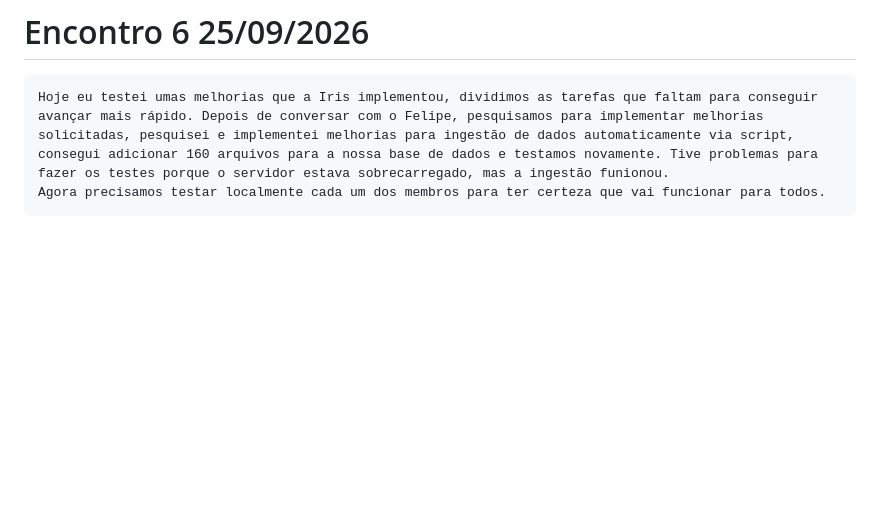
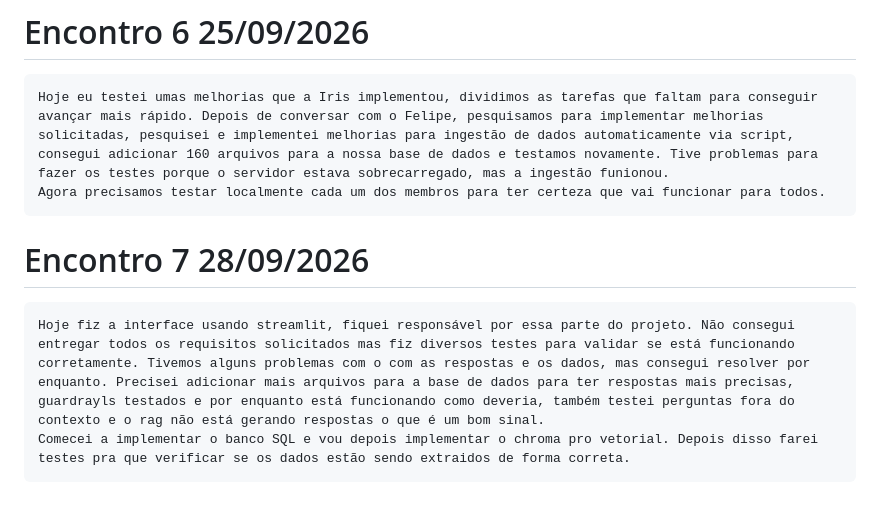
Before and after one commit to Irene-costa/IA-RAG-Intelig-ncia-Sobre-Pesquisa-Acad-mica, a Markdown page: Acompanhamento/ACOMPANHAMENTO_MARCOS_FELIX_DA_SILVA.md, the part around the change. GitHub-like rendering; blank space fills up the shorter version.

Commit message:
Acompanhamento: 2026-09-28

```diff
--- a/Acompanhamento/ACOMPANHAMENTO_MARCOS_FELIX_DA_SILVA.md
+++ b/Acompanhamento/ACOMPANHAMENTO_MARCOS_FELIX_DA_SILVA.md
@@ -28,3 +28,7 @@
 # Encontro 6 25/09/2026
     Hoje eu testei umas melhorias que a Iris implementou, dividimos as tarefas que faltam para conseguir avançar mais rápido. Depois de conversar com o Felipe, pesquisamos para implementar melhorias solicitadas, pesquisei e implementei melhorias para ingestão de dados automaticamente via script, consegui adicionar 160 arquivos para a nossa base de dados e testamos novamente. Tive problemas para fazer os testes porque o servidor estava sobrecarregado, mas a ingestão funionou.
     Agora precisamos testar localmente cada um dos membros para ter certeza que vai funcionar para todos.
+
+# Encontro 7 28/09/2026
+    Hoje fiz a interface usando streamlit, fiquei responsável por essa parte do projeto. Não consegui entregar todos os requisitos solicitados mas fiz diversos testes para validar se está funcionando corretamente. Tivemos alguns problemas com o com as respostas e os dados, mas consegui resolver por enquanto. Precisei adicionar mais arquivos para a base de dados para ter respostas mais precisas, guardrayls testados e por enquanto está funcionando como deveria, também testei perguntas fora do contexto e o rag não está gerando respostas o que é um bom sinal.
+    Comecei a implementar o banco SQL e vou depois implementar o chroma pro vetorial. Depois disso farei testes pra que verificar se os dados estão sendo extraidos de forma correta.
```
